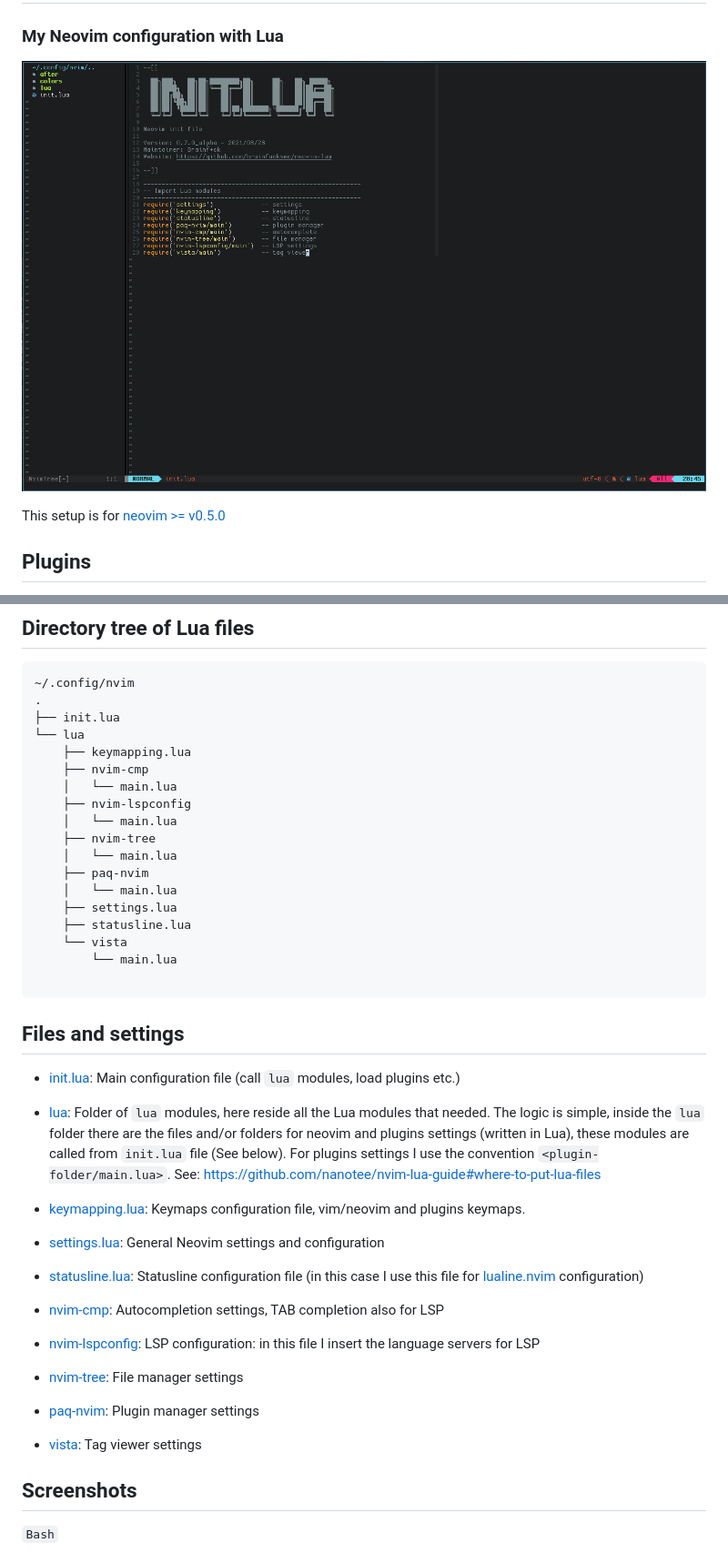
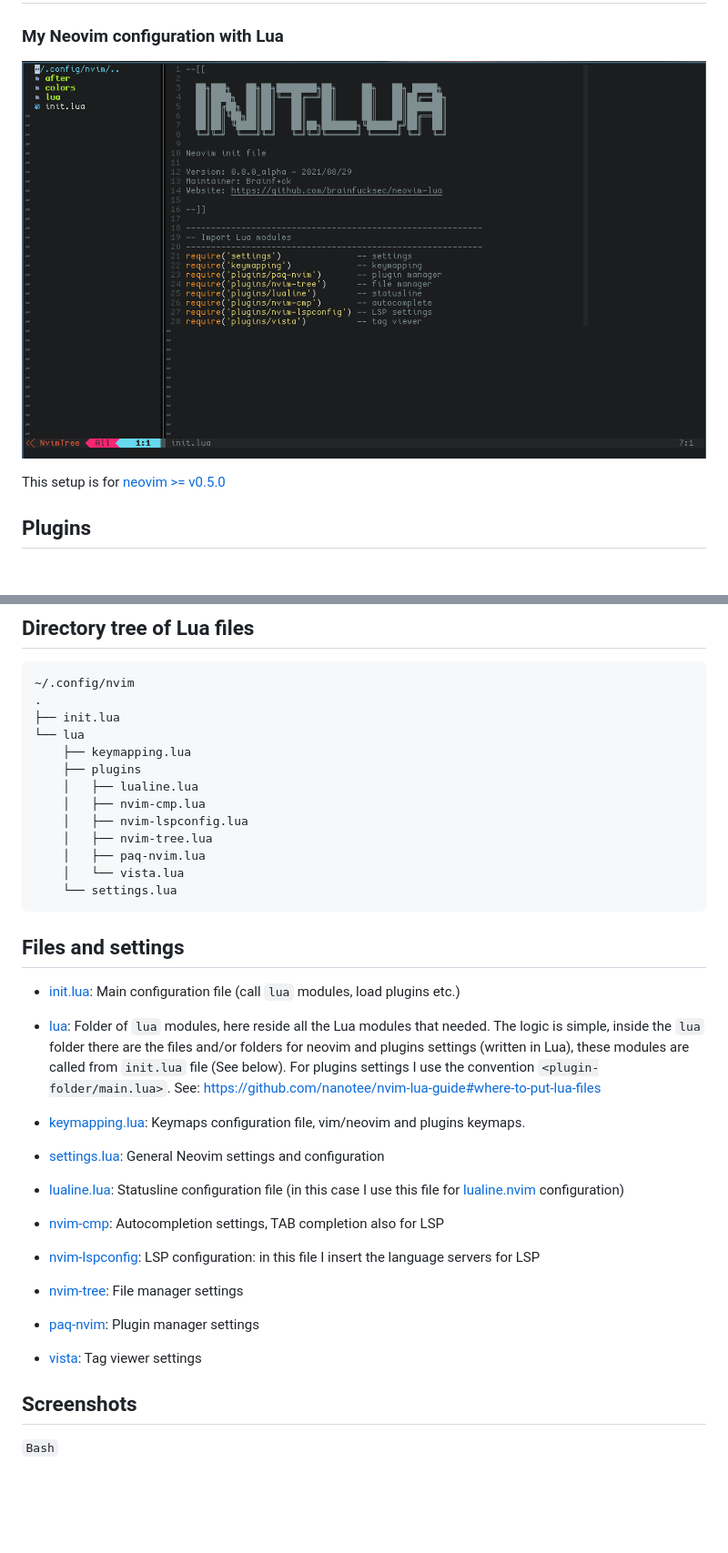
Before and after one commit to brainfucksec/neovim-lua, a Markdown page: README.md, 2 parts joined by grey strips. Shown at 91% size. GitHub-like rendering; pictures changed too: img/1-init.lua.png; blank space fills up the shorter version.

Commit message:
Rewrite directory structure of Lua modules (plugins/*.lua)

````diff
--- a/README.md
+++ b/README.md
@@ -31,19 +31,14 @@ This setup is for [neovim >= v0.5.0](https://github.com/neovim/neovim/releases/t
 ├── init.lua
 └── lua
     ├── keymapping.lua
-    ├── nvim-cmp
-    │   └── main.lua
-    ├── nvim-lspconfig
-    │   └── main.lua
-    ├── nvim-tree
-    │   └── main.lua
-    ├── paq-nvim
-    │   └── main.lua
-    ├── settings.lua
-    ├── statusline.lua
-    └── vista
-        └── main.lua
-
+    ├── plugins
+    │   ├── lualine.lua
+    │   ├── nvim-cmp.lua
+    │   ├── nvim-lspconfig.lua
+    │   ├── nvim-tree.lua
+    │   ├── paq-nvim.lua
+    │   └── vista.lua
+    └── settings.lua
 ```
 
 ## Files and settings
@@ -56,5 +51,5 @@ This setup is for [neovim >= v0.5.0](https://github.com/neovim/neovim/releases/t
 
 * [settings.lua](nvim/lua/settings.lua): General Neovim settings and configuration
 
-* [statusline.lua](nvim/lua/statusline.lua): Statusline configuration file (in this case I use this file for [lualine.nvim](https://github.com/hoob3rt/lualine.nvim) configuration)
+* [lualine.lua](nvim/lua/plugins/lualine.lua): Statusline configuration file (in this case I use this file for [lualine.nvim](https://github.com/hoob3rt/lualine.nvim) configuration)
 
````
Also changed, not shown: other parts of README.md (+7 -7 lines), 12 other files.
